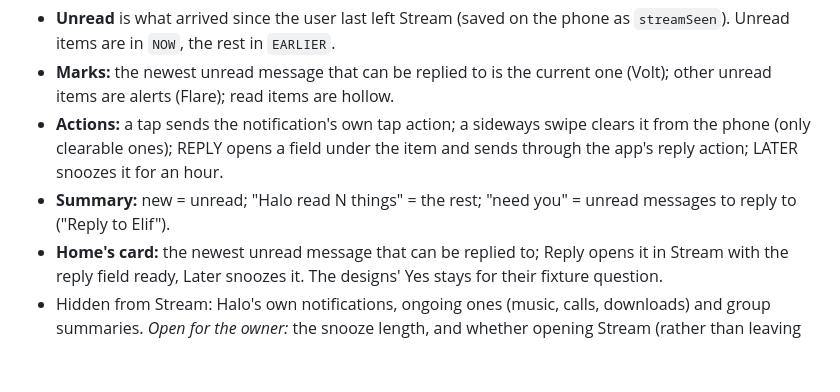
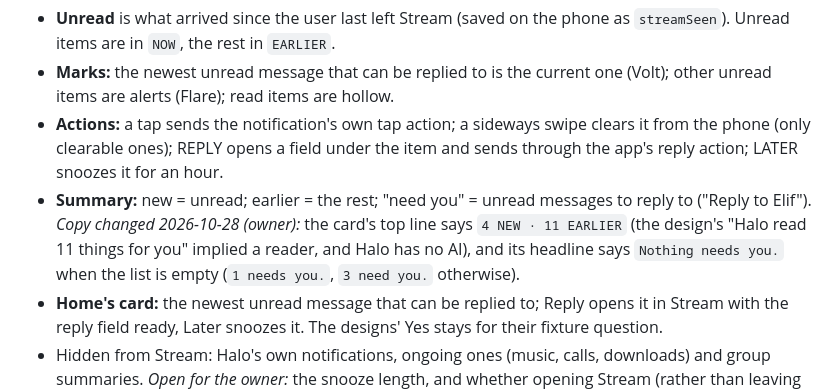
Before and after one commit to harundemir918/halolauncher, a Markdown page: docs/DECISIONS.md, the part around the change. Drawn GitHub-style; blank space fills up the shorter version.

Commit message:
docs: Stream summary copy (D-028)
Co-Authored-By: Claude Sonnet 5.5 <noreply@anthropic.com>

```diff
--- a/docs/DECISIONS.md
+++ b/docs/DECISIONS.md
@@ -151,7 +151,7 @@ Android doesn't track whether a notification was read, and the designs show the
 - **Unread** is what arrived since the user last left Stream (saved on the phone as `streamSeen`). Unread items are in `NOW`, the rest in `EARLIER`.
 - **Marks:** the newest unread message that can be replied to is the current one (Volt); other unread items are alerts (Flare); read items are hollow.
 - **Actions:** a tap sends the notification's own tap action; a sideways swipe clears it from the phone (only clearable ones); REPLY opens a field under the item and sends through the app's reply action; LATER snoozes it for an hour.
-- **Summary:** new = unread; "Halo read N things" = the rest; "need you" = unread messages to reply to ("Reply to Elif").
+- **Summary:** new = unread; earlier = the rest; "need you" = unread messages to reply to ("Reply to Elif"). *Copy changed 2026-10-28 (owner):* the card's top line says `4 NEW · 11 EARLIER` (the design's "Halo read 11 things for you" implied a reader, and Halo has no AI), and its headline says `Nothing needs you.` when the list is empty (`1 needs you.`, `3 need you.` otherwise).
 - **Home's card:** the newest unread message that can be replied to; Reply opens it in Stream with the reply field ready, Later snoozes it. The designs' Yes stays for their fixture question.
 - Hidden from Stream: Halo's own notifications, ongoing ones (music, calls, downloads) and group summaries.
 *Open for the owner:* the snooze length, and whether opening Stream (rather than leaving it) should mark things seen.
```
Also changed, not shown: docs/DESIGN_SYSTEM.md (+1 -1 lines).
